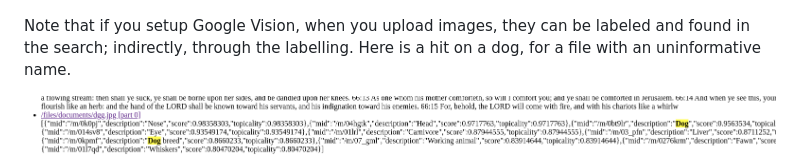
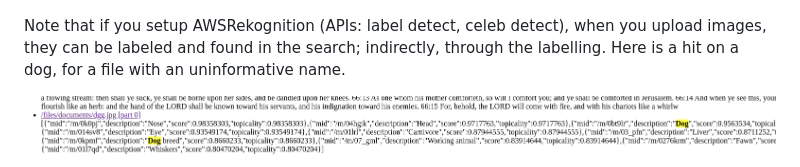
Before and after one commit to rfielding/microcms, a Markdown page: README.md, the part around the change. Drawn GitHub-style.

Commit message:
note that we moved to AWS

```diff
--- a/README.md
+++ b/README.md
@@ -90,7 +90,7 @@ http://localhost:9321/search?match=king
 
 ![images/search.png](images/search.png)
 
-Note that if you setup Google Vision, when you upload images, they can be labeled and found in the search; indirectly, through the labelling.  Here is a hit on a dog, for a file with an uninformative name.
+Note that if you setup AWSRekognition (APIs: label detect, celeb detect), when you upload images, they can be labeled and found in the search; indirectly, through the labelling.  Here is a hit on a dog, for a file with an uninformative name.
 
 ![images/search2.png](images/search2.png)
 
```
